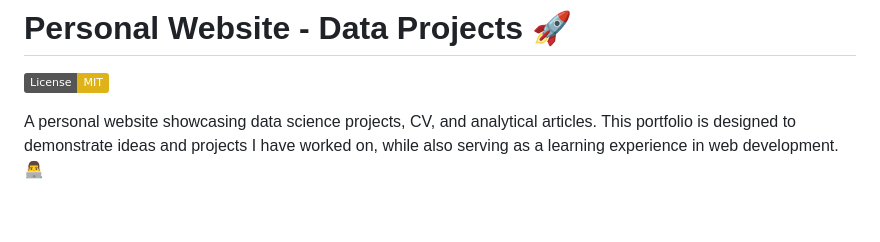
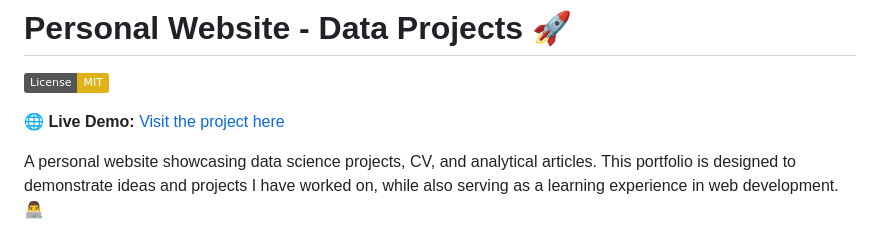
Before and after one commit to ale-camer/personal_website, a Markdown page: README.md, the part around the change. Drawn GitHub-style; badges without logos; blank space fills up the shorter version.

Commit message:
Add live demo link to README
Added a link to the live demo of the personal website.

```diff
--- a/README.md
+++ b/README.md
@@ -1,6 +1,8 @@
 # Personal Website - Data Projects 🚀
 
 [![License: MIT](https://img.shields.io/badge/License-MIT-yellow.svg)](https://opensource.org/licenses/MIT)
+
+🌐 **Live Demo:** [Visit the project here](https://www.alejandrocamerlengo.com/)
 
 A personal website showcasing data science projects, CV, and analytical articles. This portfolio is designed to demonstrate ideas and projects I have worked on, while also serving as a learning experience in web development. 👨‍💻
 
```
